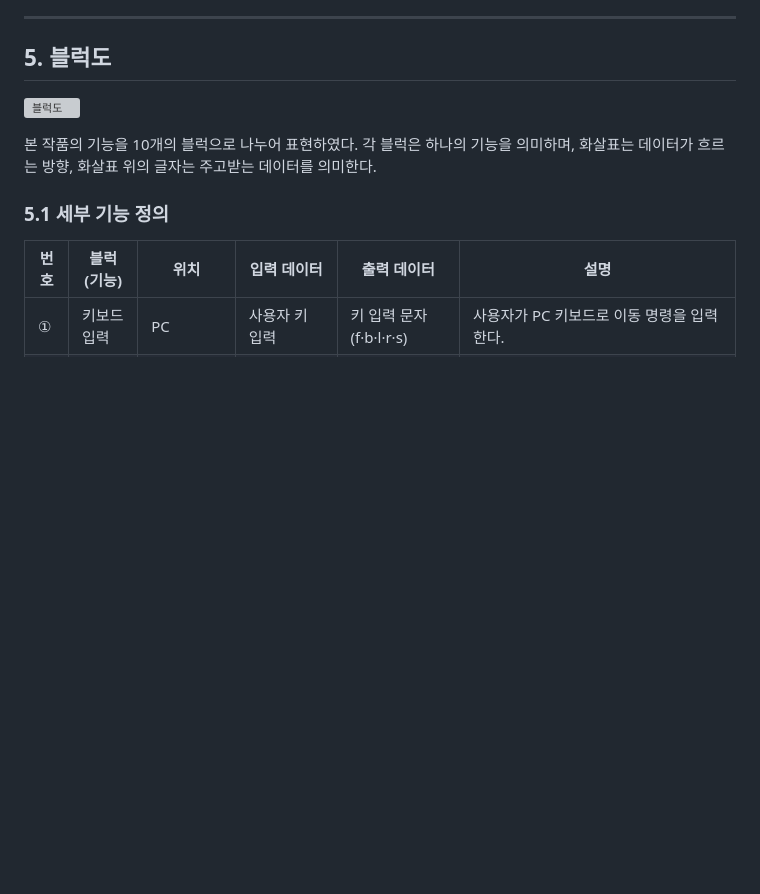
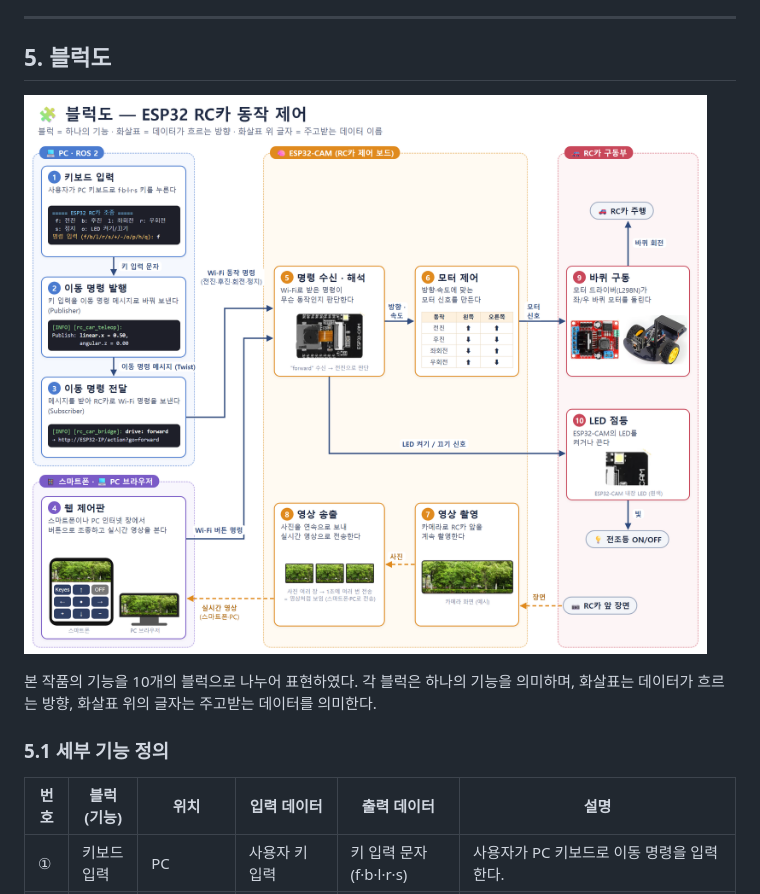
Before and after one commit to 2201052choijaemin/ROS_PROJECT, a Markdown page: README.md, the part around the change. Rendered like a GitHub page; pictures changed too: image/block_diagram.png (added); blank space fills up the shorter version; grey boxes are pictures that could not be loaded.

Commit message:
Move block diagram to image folder on main
Co-Authored-By: Claude Opus 5.5 <noreply@anthropic.com>

```diff
--- a/README.md
+++ b/README.md
@@ -141,7 +141,7 @@ Publisher 노드가 키보드 입력을 이동 명령 메시지(`geometry_msgs/m
 
 ## 5. 블럭도
 
-![블럭도](https://github.com/2201052choijaemin/ROS_PROJECT/blob/assets/block_diagram.png?raw=true)
+![블럭도](image/block_diagram.png)
 
 본 작품의 기능을 10개의 블럭으로 나누어 표현하였다. 각 블럭은 하나의 기능을 의미하며, 화살표는 데이터가 흐르는 방향, 화살표 위의 글자는 주고받는 데이터를 의미한다.
 
```
